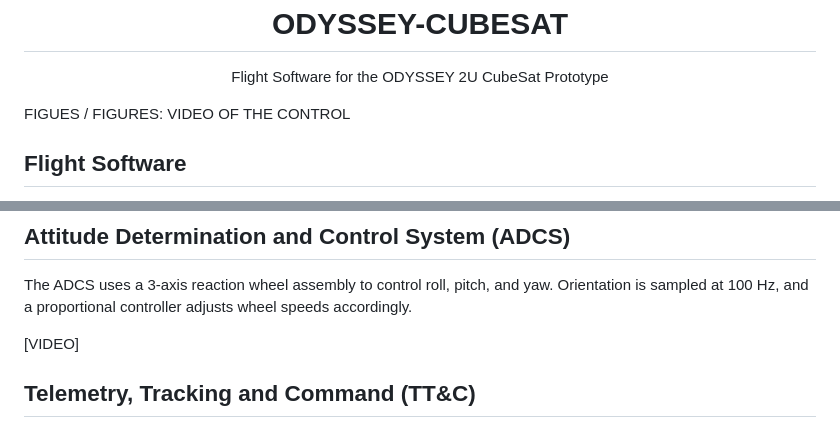
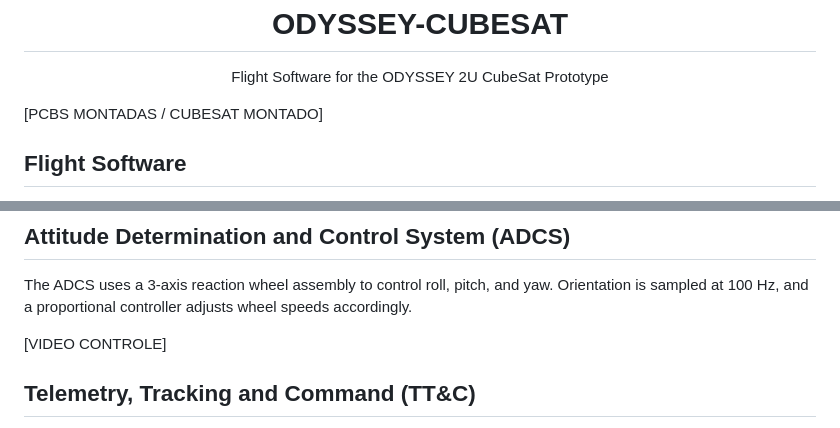
Before and after one commit to LucasGabrielfl0/odyssey-cubesat, a Markdown page: README.md, 2 parts joined by grey strips. Drawn GitHub-style.

```diff
--- a/README.md
+++ b/README.md
@@ -4,7 +4,7 @@
   Flight Software for the ODYSSEY 2U CubeSat Prototype
 </p>
 
-FIGUES / FIGURES: VIDEO OF THE CONTROL
+[PCBS MONTADAS / CUBESAT MONTADO]
 
 
 ## Flight Software
@@ -42,7 +42,7 @@ blablabal, explain the system
 The ADCS uses a 3‑axis reaction wheel assembly to control roll, pitch, and yaw.
 Orientation is sampled at 100 Hz, and a proportional controller adjusts wheel speeds accordingly.
 
-[VIDEO]
+[VIDEO CONTROLE]
 
 ## Telemetry, Tracking and Command (TT&C)
 The TT&C subsystem provides a bidirectional LoRa link between the CubeSat and the ground station, enabling real‑time telemetry and command updates. The satellite transmits attitude and housekeeping data while receiving setpoints and mode changes from the base. All communication follows a custom packet frame with CRC validation for reliability.
```
